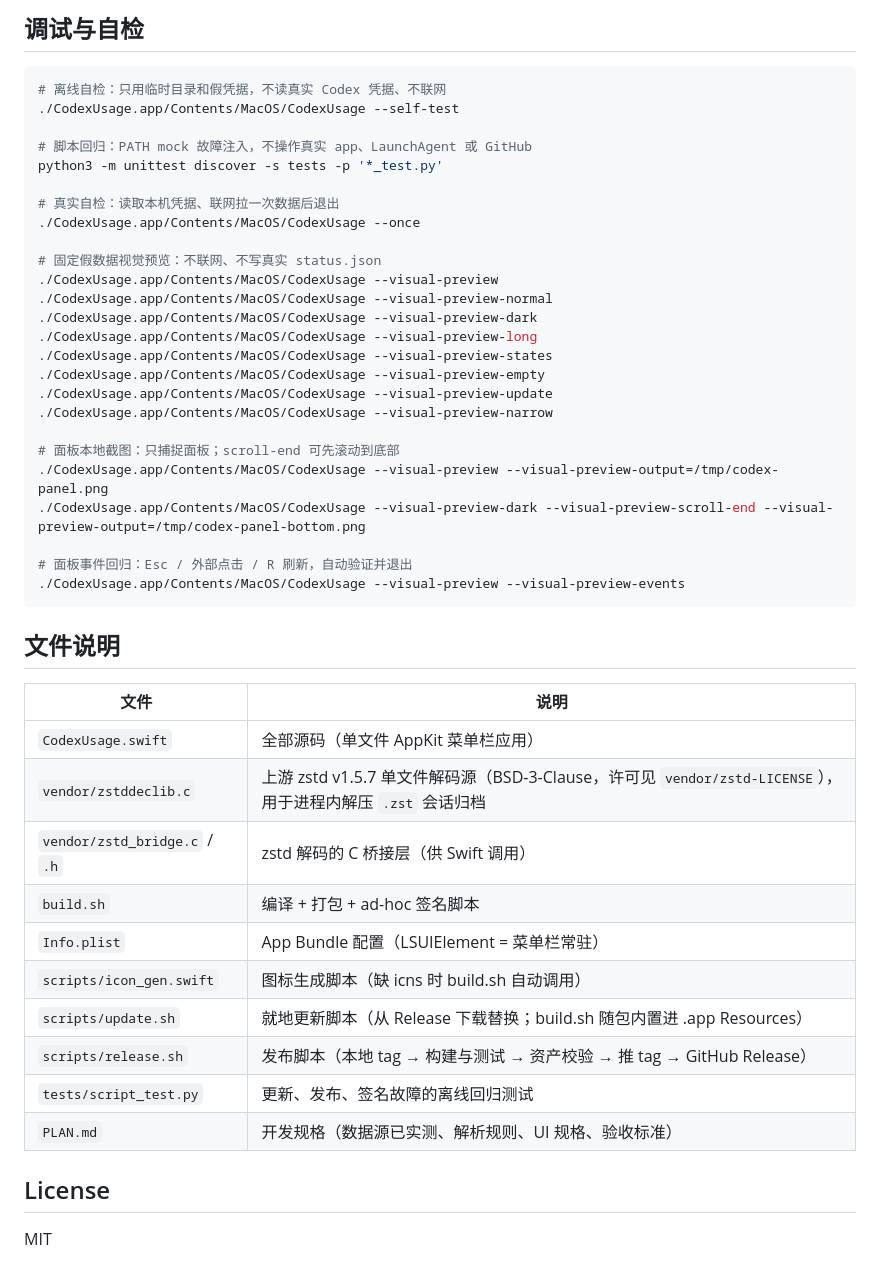
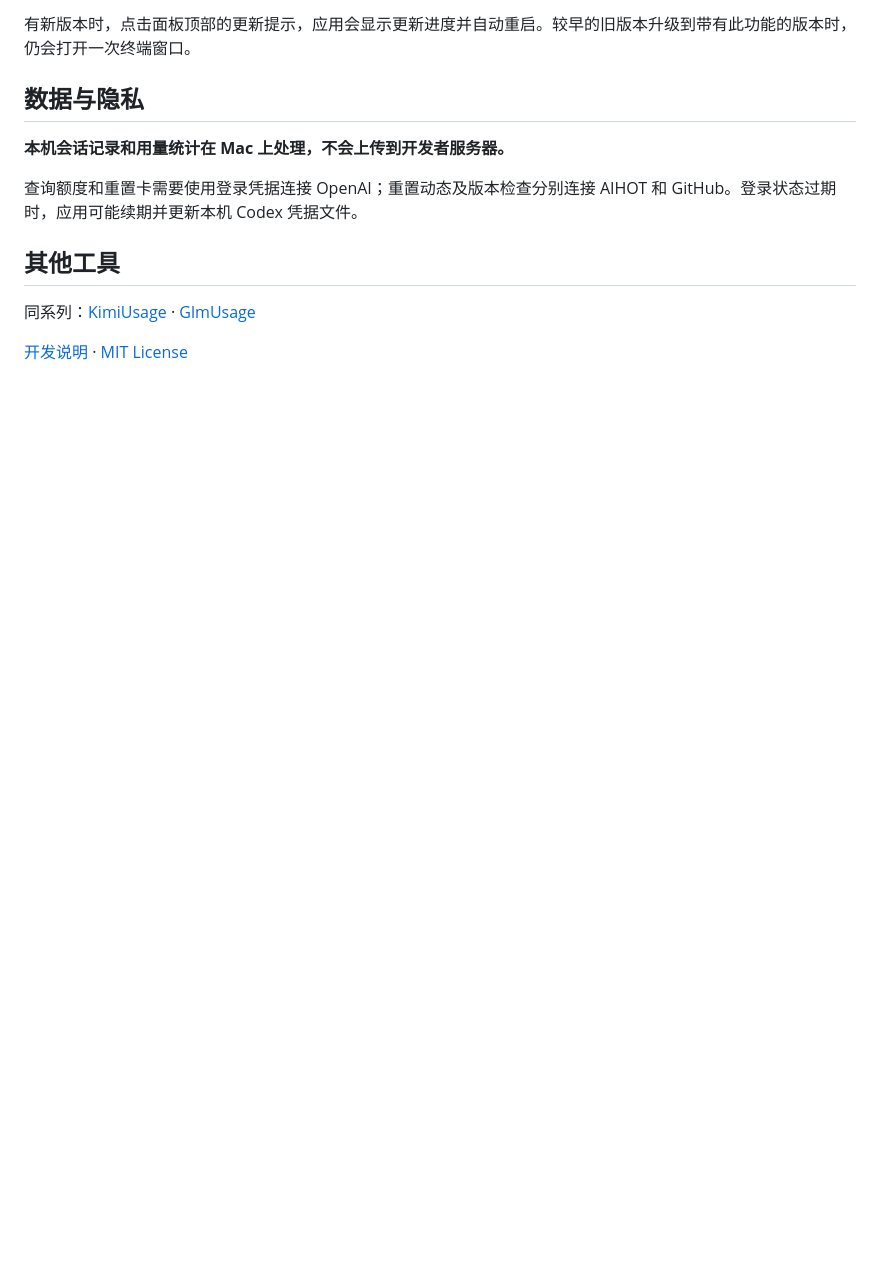
Before and after one commit to JUNX7764/Codexusage, a Markdown page: README.md, the part around one of its changes. GitHub-like rendering; blank space fills up the shorter version.

````diff
--- a/README.md
+++ b/README.md
@@ -58,49 +34,14 @@ macOS 菜单栏常驻，一瞥即知 OpenAI Codex（ChatGPT）订阅的 5 小时
 
-## 调试与自检
+有新版本时，点击面板顶部的更新提示，应用会显示更新进度并自动重启。较早的旧版本升级到带有此功能的版本时，仍会打开一次终端窗口。
 
-```bash
-# 离线自检：只用临时目录和假凭据，不读真实 Codex 凭据、不联网
-./CodexUsage.app/Contents/MacOS/CodexUsage --self-test
+## 数据与隐私
 
-# 脚本回归：PATH mock 故障注入，不操作真实 app、LaunchAgent 或 GitHub
-python3 -m unittest discover -s tests -p '*_test.py'
+**本机会话记录和用量统计在 Mac 上处理，不会上传到开发者服务器。**
 
-# 真实自检：读取本机凭据、联网拉一次数据后退出
-./CodexUsage.app/Contents/MacOS/CodexUsage --once
+查询额度和重置卡需要使用登录凭据连接 OpenAI；重置动态及版本检查分别连接 AIHOT 和 GitHub。登录状态过期时，应用可能续期并更新本机 Codex 凭据文件。
 
-# 固定假数据视觉预览：不联网、不写真实 status.json
-./CodexUsage.app/Contents/MacOS/CodexUsage --visual-preview
-./CodexUsage.app/Contents/MacOS/CodexUsage --visual-preview-normal
-./CodexUsage.app/Contents/MacOS/CodexUsage --visual-preview-dark
-./CodexUsage.app/Contents/MacOS/CodexUsage --visual-preview-long
-./CodexUsage.app/Contents/MacOS/CodexUsage --visual-preview-states
-./CodexUsage.app/Contents/MacOS/CodexUsage --visual-preview-empty
-./CodexUsage.app/Contents/MacOS/CodexUsage --visual-preview-update
-./CodexUsage.app/Contents/MacOS/CodexUsage --visual-preview-narrow
+## 其他工具
 
-# 面板本地截图：只捕捉面板；scroll-end 可先滚动到底部
-./CodexUsage.app/Contents/MacOS/CodexUsage --visual-preview --visual-preview-output=/tmp/codex-panel.png
-./CodexUsage.app/Contents/MacOS/CodexUsage --visual-preview-dark --visual-preview-scroll-end --visual-preview-output=/tmp/codex-panel-bottom.png
+同系列：[KimiUsage](https://github.com/JUNX7764/kimi-usage-menubar) · [GlmUsage](https://github.com/JUNX7764/Glmusage)
 
-# 面板事件回归：Esc / 外部点击 / R 刷新，自动验证并退出
-./CodexUsage.app/Contents/MacOS/CodexUsage --visual-preview --visual-preview-events
-```
-
-## 文件说明
-
-| 文件 | 说明 |
-|---|---|
-| `CodexUsage.swift` | 全部源码（单文件 AppKit 菜单栏应用） |
-| `vendor/zstddeclib.c` | 上游 zstd v1.5.7 单文件解码源（BSD-3-Clause，许可见 `vendor/zstd-LICENSE`），用于进程内解压 `.zst` 会话归档 |
-| `vendor/zstd_bridge.c` / `.h` | zstd 解码的 C 桥接层（供 Swift 调用） |
-| `build.sh` | 编译 + 打包 + ad-hoc 签名脚本 |
-| `Info.plist` | App Bundle 配置（LSUIElement = 菜单栏常驻） |
-| `scripts/icon_gen.swift` | 图标生成脚本（缺 icns 时 build.sh 自动调用） |
-| `scripts/update.sh` | 就地更新脚本（从 Release 下载替换；build.sh 随包内置进 .app Resources） |
-| `scripts/release.sh` | 发布脚本（本地 tag → 构建与测试 → 资产校验 → 推 tag → GitHub Release） |
-| `tests/script_test.py` | 更新、发布、签名故障的离线回归测试 |
-| `PLAN.md` | 开发规格（数据源已实测、解析规则、UI 规格、验收标准） |
-
-## License
-
-MIT
+[开发说明](docs/DEVELOPMENT.md) · [MIT License](LICENSE)
````
Also changed, not shown: other parts of README.md (+19 -43 lines), docs/DEVELOPMENT.md (added, +54 -0 lines), docs/images/codex-usage.png (added).
